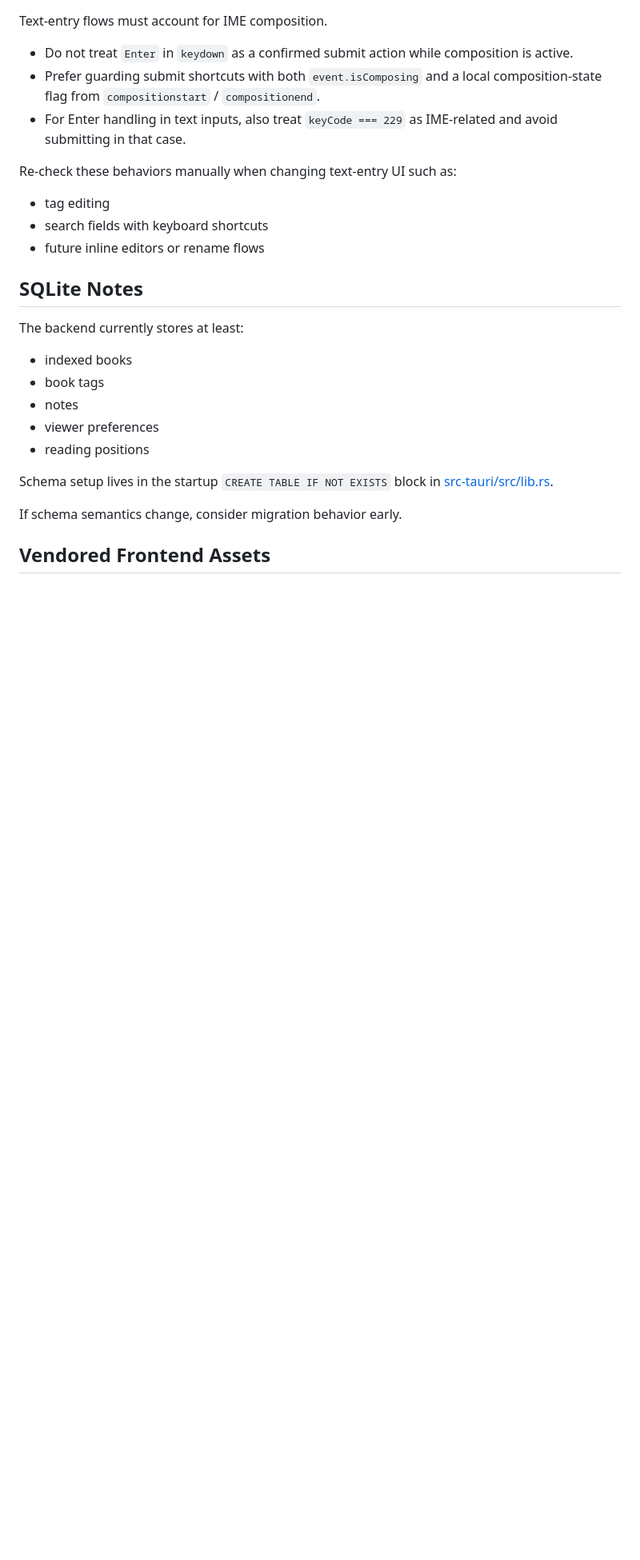
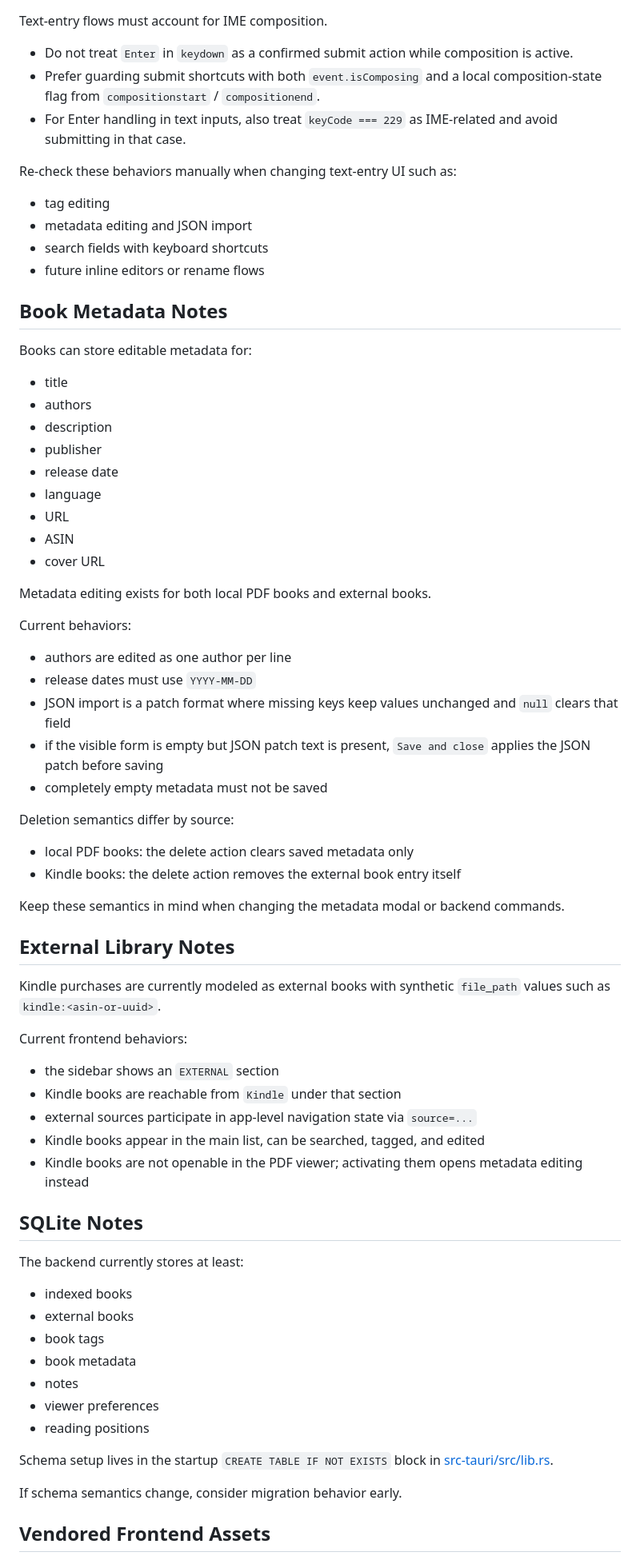
Before and after one commit to zonuexe/riida, a Markdown page: AGENTS.md, the part around one of its changes. Shown at 80% size. Rendered like a GitHub page; blank space fills up the shorter version.

Commit message:
Document external book metadata workflows

```diff
--- a/AGENTS.md
+++ b/AGENTS.md
@@ -152,15 +155,62 @@ Text-entry flows must account for IME composition.
 Re-check these behaviors manually when changing text-entry UI such as:
 
 - tag editing
+- metadata editing and JSON import
 - search fields with keyboard shortcuts
 - future inline editors or rename flows
+
+## Book Metadata Notes
+
+Books can store editable metadata for:
+
+- title
+- authors
+- description
+- publisher
+- release date
+- language
+- URL
+- ASIN
+- cover URL
+
+Metadata editing exists for both local PDF books and external books.
+
+Current behaviors:
+
+- authors are edited as one author per line
+- release dates must use `YYYY-MM-DD`
+- JSON import is a patch format where missing keys keep values unchanged and `null` clears that field
+- if the visible form is empty but JSON patch text is present, `Save and close` applies the JSON patch before saving
+- completely empty metadata must not be saved
+
+Deletion semantics differ by source:
+
+- local PDF books: the delete action clears saved metadata only
+- Kindle books: the delete action removes the external book entry itself
+
+Keep these semantics in mind when changing the metadata modal or backend commands.
+
+## External Library Notes
+
+Kindle purchases are currently modeled as external books with synthetic `file_path` values such as
+`kindle:<asin-or-uuid>`.
+
+Current frontend behaviors:
+
+- the sidebar shows an `EXTERNAL` section
+- Kindle books are reachable from `Kindle` under that section
+- external sources participate in app-level navigation state via `source=...`
+- Kindle books appear in the main list, can be searched, tagged, and edited
+- Kindle books are not openable in the PDF viewer; activating them opens metadata editing instead
 
 ## SQLite Notes
 
 The backend currently stores at least:
 
 - indexed books
+- external books
 - book tags
+- book metadata
 - notes
 - viewer preferences
 - reading positions
```
Also changed, not shown: other parts of AGENTS.md (+4 -0 lines).
